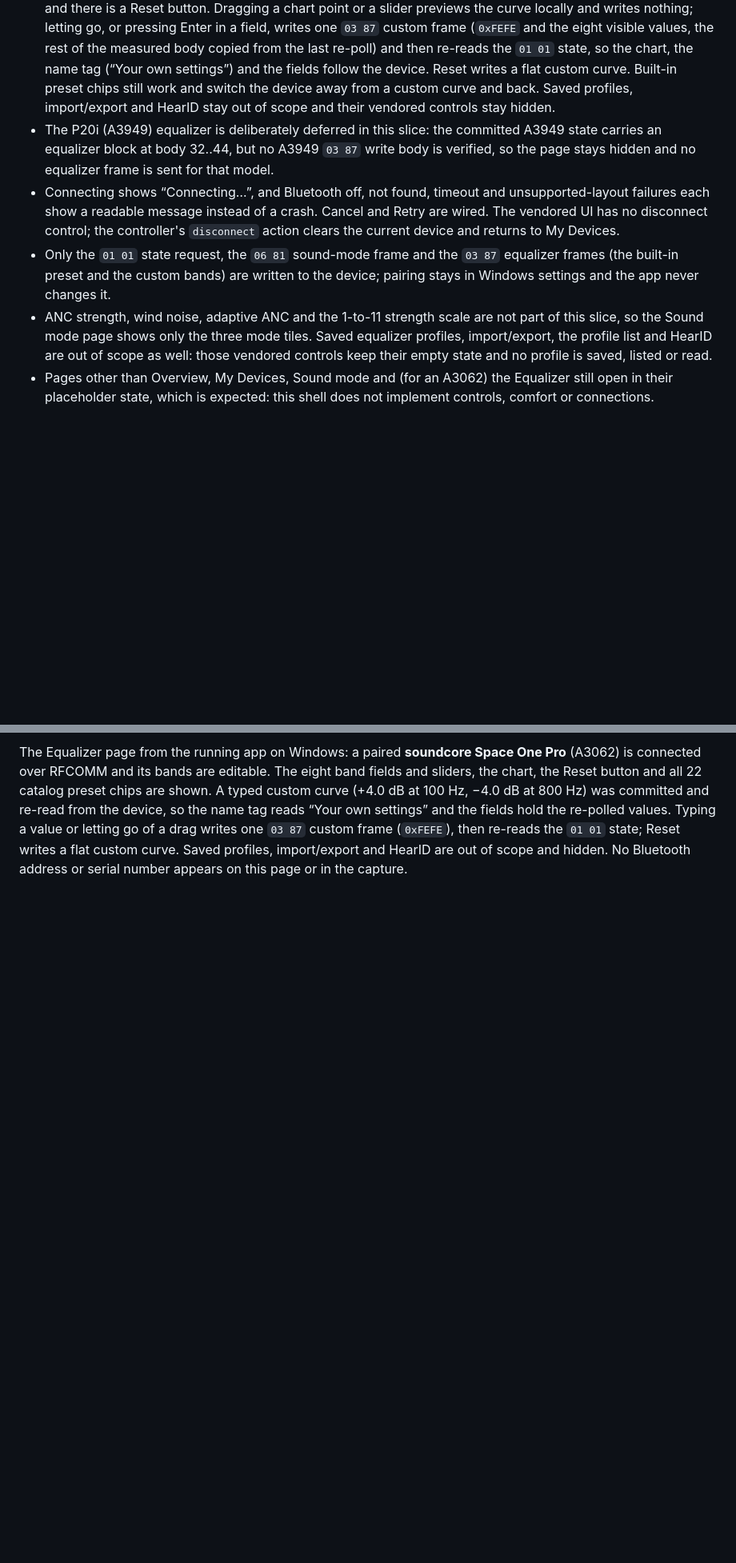
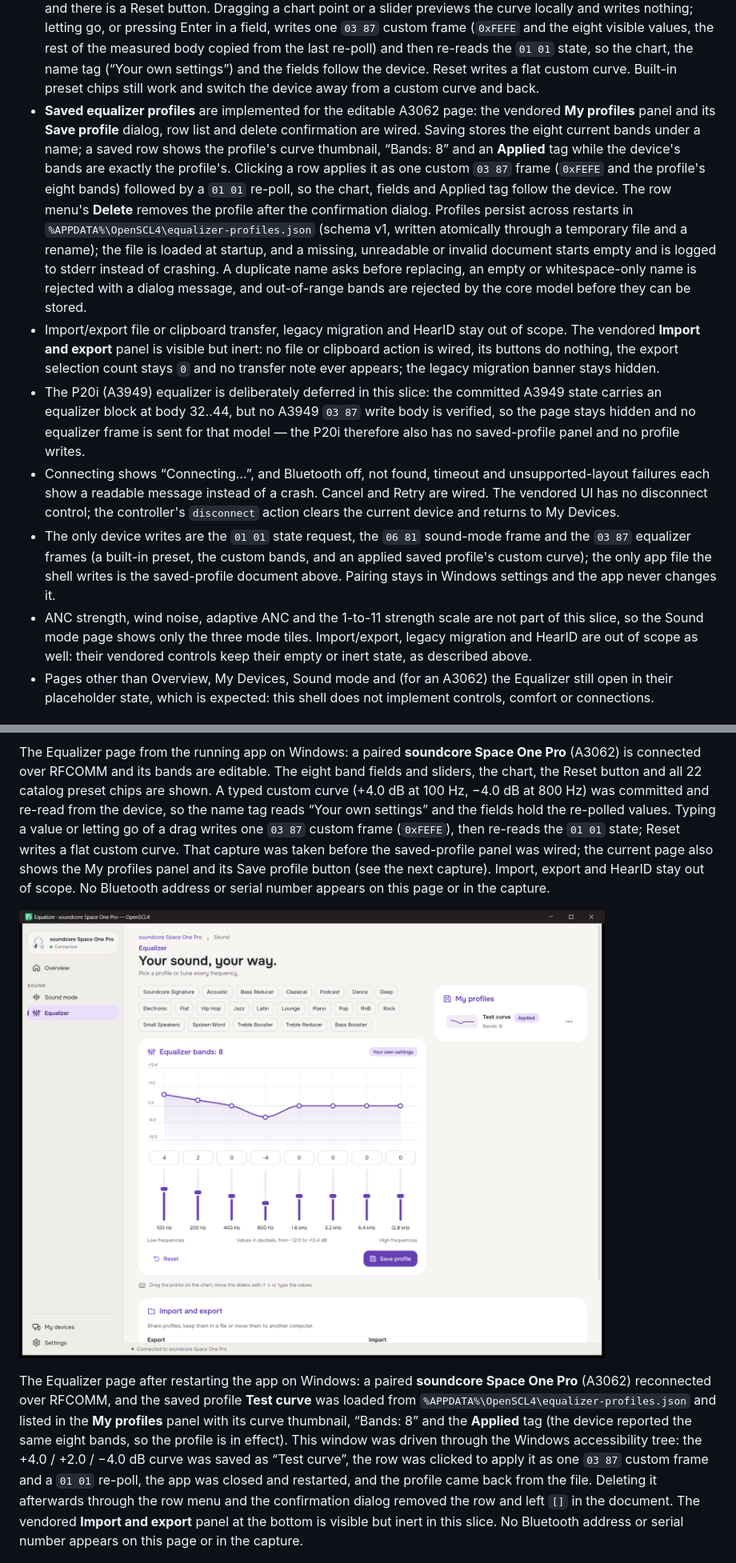
Before and after one commit to SckraT/SoundcoreNext, a Markdown page: desktop/README.md, 2 parts joined by grey strips. Shown at 80% size. GitHub-like rendering; pictures changed too: desktop/equalizer-profiles.png (added); blank space fills up the shorter version.

Commit message:
Accept the Windows saved equalizer profiles on real hardware
Drive the running app through UI Automation on a paired Space One Pro
(A3062): save the re-polled custom curve (+4.0/+2.0/-4.0 dB) as "Test
curve", verify its row (curve thumbnail, Bands: 8, Applied), change the
curve to clear Applied, click the row to apply it (one custom 03 87 write
plus a 01 01 re-poll), close and restart the app so the profile reloads
from %APPDATA%\OpenSCL4\equalizer-profiles.json, delete it after the
confirmation dialog and check the document becomes [], and show the
duplicate-name replace prompt and empty-name rejection in the live dialog
(the out-of-range band rejection stays covered by the profiles-model
tests). The vendored Import and export panel is visible but inert: Open
file, Paste, Select all, Save to file and Copy each open nothing and write
nothing. An A3949 connect attempt stays deferred (no Equalizer page, no
profile write; the P20i was off and timed out). The ignored
manual_saved_profiles run repeats save/replace/apply/restart/delete on the
device and manual_paired_connect re-reads firmware 04.39.

Add the app-window capture as desktop/equalizer-profiles.png, link it from
the desktop README (profiles implemented, persistence path, import/export
and legacy migration out of scope, A3949 deferred) and update the root
README status row and layout tree. The device was left on the Soundcore
Signature preset found on connect and the user's profile document was
removed again; no pairing was changed. Gates: desktop 130 passed/8
ignored, core 88 passed, fmt/clippy/build clean.

```diff
--- a/desktop/README.md
+++ b/desktop/README.md
@@ -54,25 +54,46 @@ layout, components, pages, icons, fonts and art.
   last re-poll) and then re-reads the `01 01` state, so the chart, the name tag
   (“Your own settings”) and the fields follow the device. Reset writes a flat
   custom curve. Built-in preset chips still work and switch the device away
-  from a custom curve and back. Saved profiles, import/export and HearID stay
-  out of scope and their vendored controls stay hidden.
+  from a custom curve and back.
+- **Saved equalizer profiles** are implemented for the editable A3062 page: the
+  vendored **My profiles** panel and its **Save profile** dialog, row list and
+  delete confirmation are wired. Saving stores the eight current bands under a
+  name; a saved row shows the profile's curve thumbnail, “Bands: 8” and an
+  **Applied** tag while the device's bands are exactly the profile's. Clicking a
+  row applies it as one custom `03 87` frame (`0xFEFE` and the profile's eight
+  bands) followed by a `01 01` re-poll, so the chart, fields and Applied tag
+  follow the device. The row menu's **Delete** removes the profile after the
+  confirmation dialog. Profiles persist across restarts in
+  `%APPDATA%\OpenSCL4\equalizer-profiles.json` (schema v1, written atomically
+  through a temporary file and a rename); the file is loaded at startup, and a
+  missing, unreadable or invalid document starts empty and is logged to stderr
+  instead of crashing. A duplicate name asks before replacing, an empty or
+  whitespace-only name is rejected with a dialog message, and out-of-range bands
+  are rejected by the core model before they can be stored.
+- Import/export file or clipboard transfer, legacy migration and HearID stay out
+  of scope. The vendored **Import and export** panel is visible but inert: no
+  file or clipboard action is wired, its buttons do nothing, the export
+  selection count stays `0` and no transfer note ever appears; the legacy
+  migration banner stays hidden.
 - The P20i (A3949) equalizer is deliberately deferred in this slice: the
   committed A3949 state carries an equalizer block at body 32..44, but no A3949
   `03 87` write body is verified, so the page stays hidden and no equalizer
-  frame is sent for that model.
+  frame is sent for that model — the P20i therefore also has no saved-profile
+  panel and no profile writes.
 - Connecting shows “Connecting…”, and Bluetooth off, not found, timeout and
   unsupported-layout failures each show a readable message instead of a crash.
   Cancel and Retry are wired. The vendored UI has no disconnect control; the
   controller's `disconnect` action clears the current device and returns to My
   Devices.
-- Only the `01 01` state request, the `06 81` sound-mode frame and the `03 87`
-  equalizer frames (the built-in preset and the custom bands) are written to the
-  device; pairing stays in Windows settings and the app never changes it.
+- The only device writes are the `01 01` state request, the `06 81` sound-mode
+  frame and the `03 87` equalizer frames (a built-in preset, the custom bands,
+  and an applied saved profile's custom curve); the only app file the shell
+  writes is the saved-profile document above. Pairing stays in Windows settings
+  and the app never changes it.
 - ANC strength, wind noise, adaptive ANC and the 1-to-11 strength scale are not
   part of this slice, so the Sound mode page shows only the three mode tiles.
-  Saved equalizer profiles, import/export, the profile list and HearID are out
-  of scope as well: those vendored controls keep their empty state and no
-  profile is saved, listed or read.
+  Import/export, legacy migration and HearID are out of scope as well: their
+  vendored controls keep their empty or inert state, as described above.
 - Pages other than Overview, My Devices, Sound mode and (for an A3062) the
   Equalizer still open in their placeholder state, which is expected: this shell
   does not implement controls, comfort or connections.
@@ -103,9 +124,27 @@ catalog preset chips are shown. A typed custom curve (+4.0 dB at 100 Hz,
 −4.0 dB at 800 Hz) was committed and re-read from the device, so the name tag
 reads “Your own settings” and the fields hold the re-polled values. Typing a
 value or letting go of a drag writes one `03 87` custom frame (`0xFEFE`), then
-re-reads the `01 01` state; Reset writes a flat custom curve. Saved profiles,
-import/export and HearID are out of scope and hidden. No Bluetooth address or
-serial number appears on this page or in the capture.
+re-reads the `01 01` state; Reset writes a flat custom curve. That capture was
+taken before the saved-profile panel was wired; the current page also shows the
+My profiles panel and its Save profile button (see the next capture). Import,
+export and HearID stay out of scope. No Bluetooth address or serial number
+appears on this page or in the capture.
+
+![Saved equalizer profiles with a connected Space One Pro](equalizer-profiles.png)
+
+The Equalizer page after restarting the app on Windows: a paired **soundcore
+Space One Pro** (A3062) reconnected over RFCOMM, and the saved profile
+**Test curve** was loaded from `%APPDATA%\OpenSCL4\equalizer-profiles.json` and
+listed in the **My profiles** panel with its curve thumbnail, “Bands: 8” and the
+**Applied** tag (the device reported the same eight bands, so the profile is in
+effect). This window was driven through the Windows accessibility tree: the
++4.0 / +2.0 / −4.0 dB curve was saved as “Test curve”, the row was clicked to
+apply it as one `03 87` custom frame and a `01 01` re-poll, the app was closed
+and restarted, and the profile came back from the file. Deleting it afterwards
+through the row menu and the confirmation dialog removed the row and left `[]`
+in the document. The vendored **Import and export** panel at the bottom is
+visible but inert in this slice. No Bluetooth address or serial number appears
+on this page or in the capture.
 
 ![Add device](add-device.png)
 
```
Also changed, not shown: README.md (+7 -3 lines), 1 other file.
